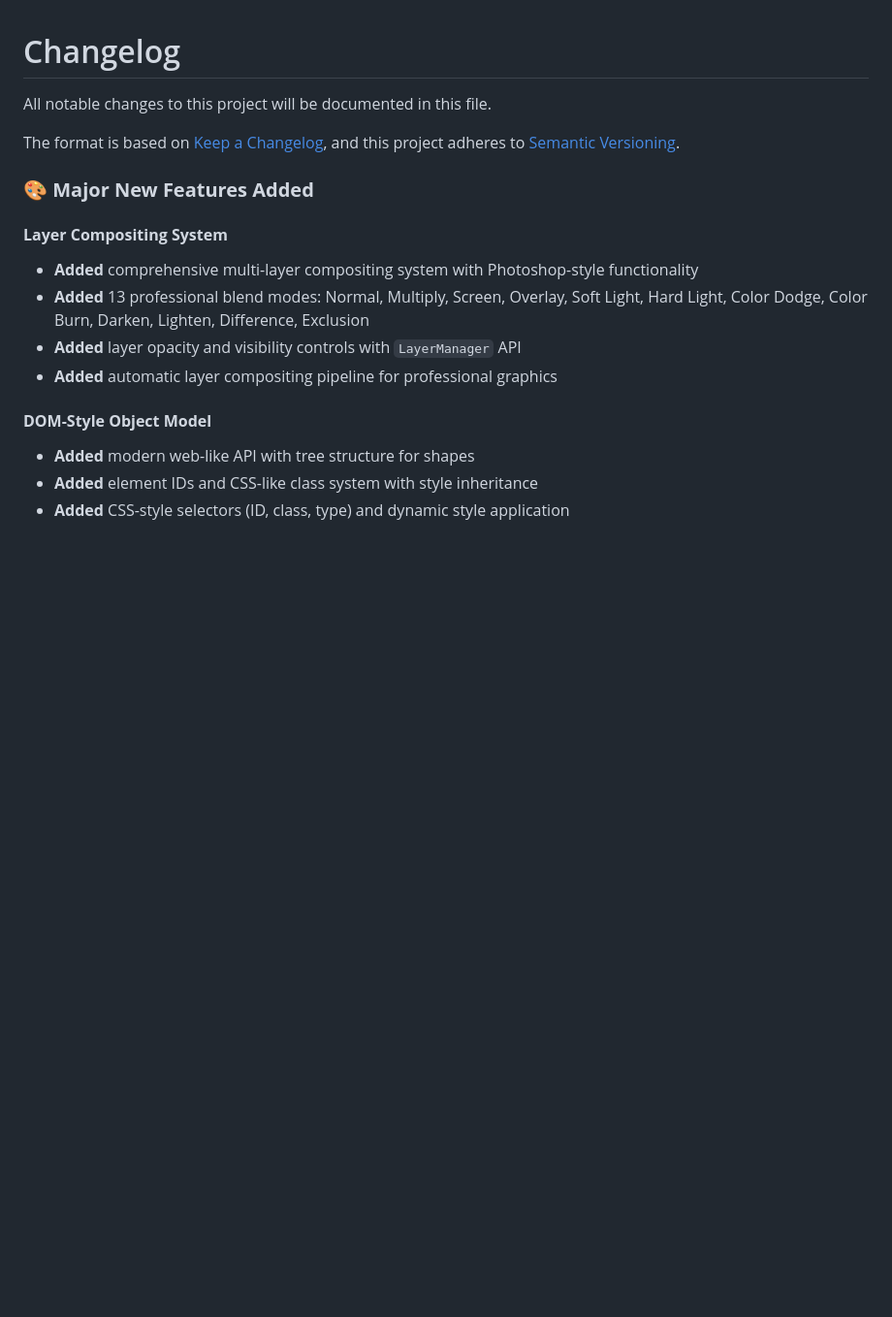
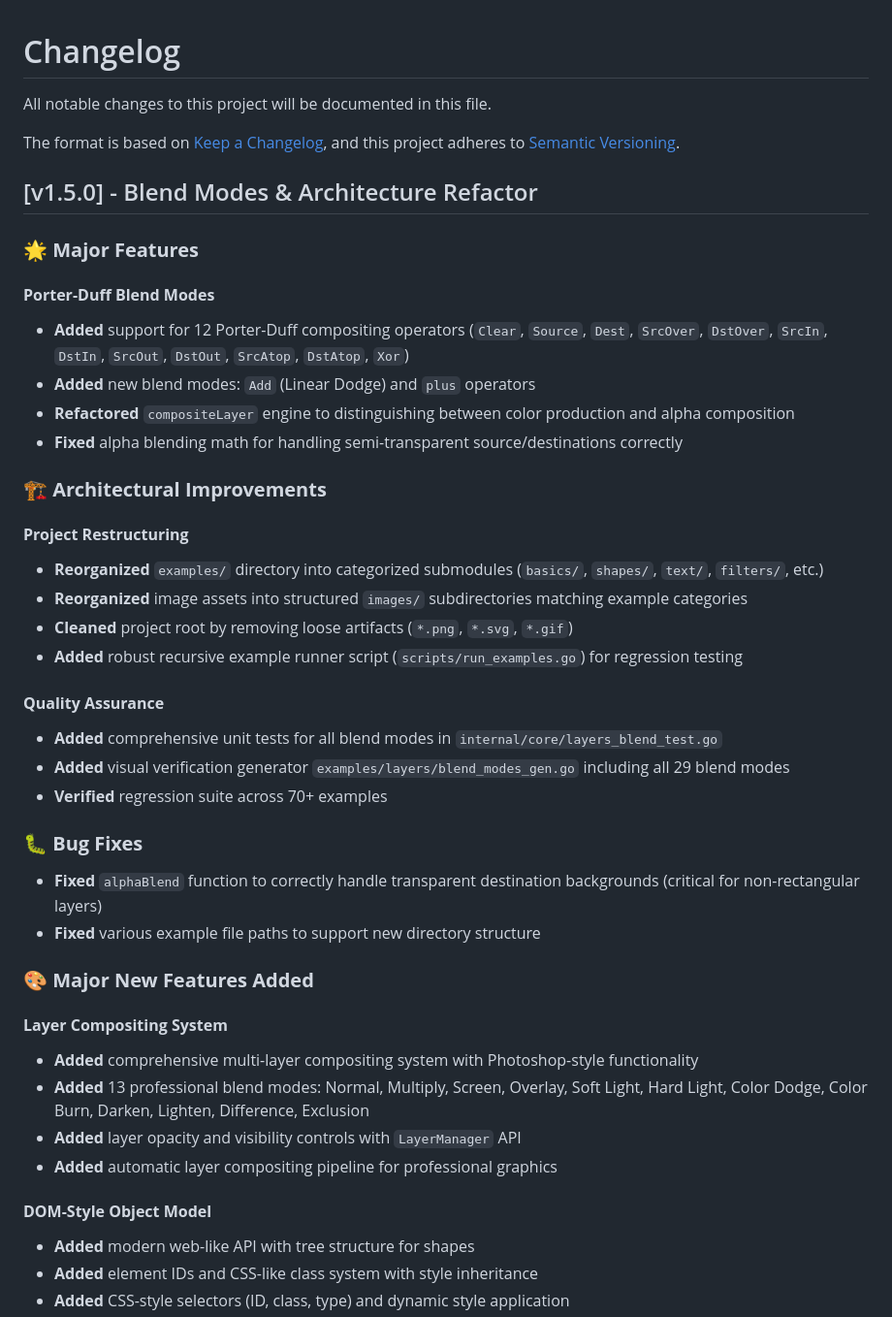
Before and after one commit to GrandpaEJ/advancegg, a Markdown page: CHANGELOG.md, the part around the change. Shown at 97% size. GitHub-like rendering; blank space fills up the shorter version.

Commit message:
docs: add CHANGELOG entry for v1.5.0

```diff
--- a/CHANGELOG.md
+++ b/CHANGELOG.md
@@ -5,6 +5,33 @@ All notable changes to this project will be documented in this file.
 The format is based on [Keep a Changelog](https://keepachangelog.com/en/1.0.0/),
 and this project adheres to [Semantic Versioning](https://semver.org/spec/v2.0.0.html).
 
+
+## [v1.5.0] - Blend Modes & Architecture Refactor
+
+### 🌟 **Major Features**
+
+#### **Porter-Duff Blend Modes**
+- **Added** support for 12 Porter-Duff compositing operators (`Clear`, `Source`, `Dest`, `SrcOver`, `DstOver`, `SrcIn`, `DstIn`, `SrcOut`, `DstOut`, `SrcAtop`, `DstAtop`, `Xor`)
+- **Added** new blend modes: `Add` (Linear Dodge) and `plus` operators
+- **Refactored** `compositeLayer` engine to distinguishing between color production and alpha composition
+- **Fixed** alpha blending math for handling semi-transparent source/destinations correctly
+
+### 🏗 **Architectural Improvements**
+
+#### **Project Restructuring**
+- **Reorganized** `examples/` directory into categorized submodules (`basics/`, `shapes/`, `text/`, `filters/`, etc.)
+- **Reorganized** image assets into structured `images/` subdirectories matching example categories
+- **Cleaned** project root by removing loose artifacts (`*.png`, `*.svg`, `*.gif`)
+- **Added** robust recursive example runner script (`scripts/run_examples.go`) for regression testing
+
+#### **Quality Assurance**
+- **Added** comprehensive unit tests for all blend modes in `internal/core/layers_blend_test.go`
+- **Added** visual verification generator `examples/layers/blend_modes_gen.go` including all 29 blend modes
+- **Verified** regression suite across 70+ examples
+
+### 🐛 **Bug Fixes**
+- **Fixed** `alphaBlend` function to correctly handle transparent destination backgrounds (critical for non-rectangular layers)
+- **Fixed** various example file paths to support new directory structure
 
 ### 🎨 **Major New Features Added**
 
```
